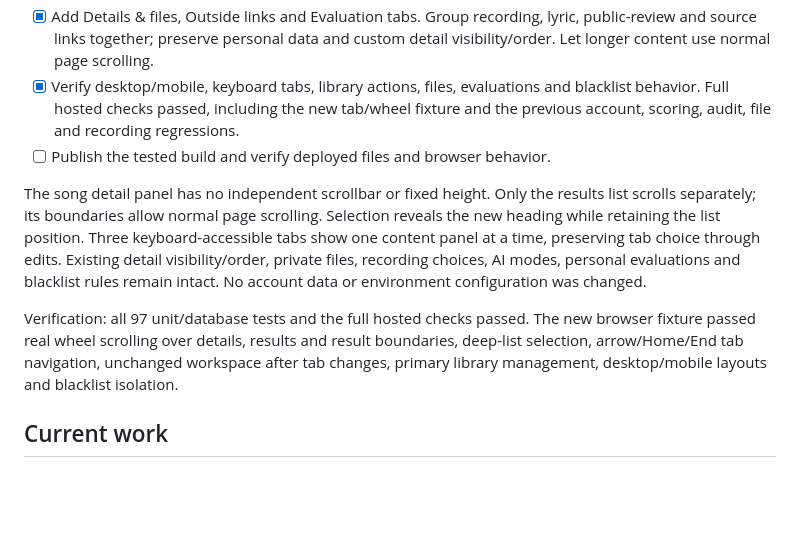
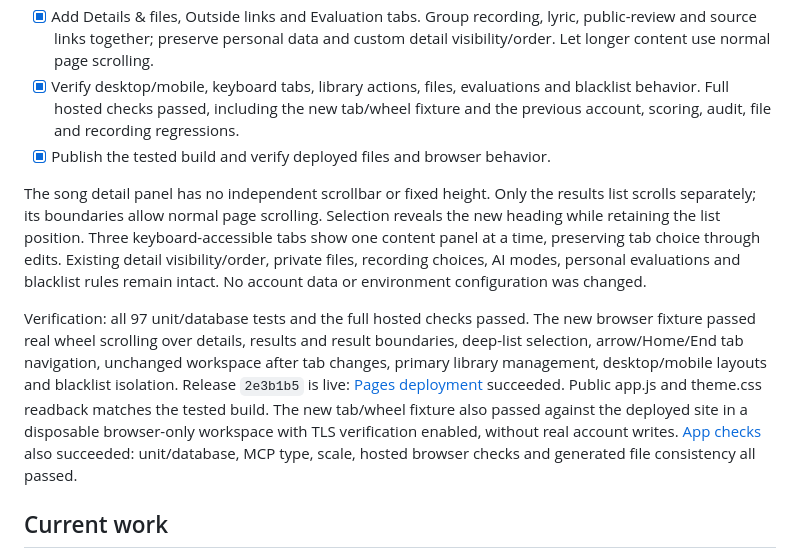
Before and after one commit to williambooth0803-ui/Worship-Song-Tool, a Markdown page: REQUESTS.md, the part around the change. Drawn GitHub-style; blank space fills up the shorter version.

Commit message:
Record song tabs and scrolling release verification

```diff
--- a/REQUESTS.md
+++ b/REQUESTS.md
@@ -18,7 +18,7 @@ blockers explicitly. Preserve personal assessments, recordings and workspaces.
 - [x] Verify desktop/mobile, keyboard tabs, library actions, files, evaluations
   and blacklist behavior. Full hosted checks passed, including the new tab/wheel
   fixture and the previous account, scoring, audit, file and recording regressions.
-- [ ] Publish the tested build and verify deployed files and browser behavior.
+- [x] Publish the tested build and verify deployed files and browser behavior.
 
 The song detail panel has no independent scrollbar or fixed height. Only the
 results list scrolls separately; its boundaries allow normal page scrolling.
@@ -32,6 +32,13 @@ Verification: all 97 unit/database tests and the full hosted checks passed. The
 passed real wheel scrolling over details, results and result boundaries, deep-list
 selection, arrow/Home/End tab navigation, unchanged workspace after tab changes,
 primary library management, desktop/mobile layouts and blacklist isolation.
+Release `2e3b1b5` is live: [Pages deployment](https://github.com/williambooth0803-ui/Worship-Song-Tool/actions/runs/38419065340)
+succeeded. Public app.js and theme.css readback matches the tested build. The
+new tab/wheel fixture also passed against the deployed site in a disposable
+browser-only workspace with TLS verification enabled, without real account writes.
+[App checks](https://github.com/williambooth0803-ui/Worship-Song-Tool/actions/runs/38419066507)
+also succeeded: unit/database, MCP type, scale, hosted browser checks and generated
+file consistency all passed.
 
 ## Current work
 
```
